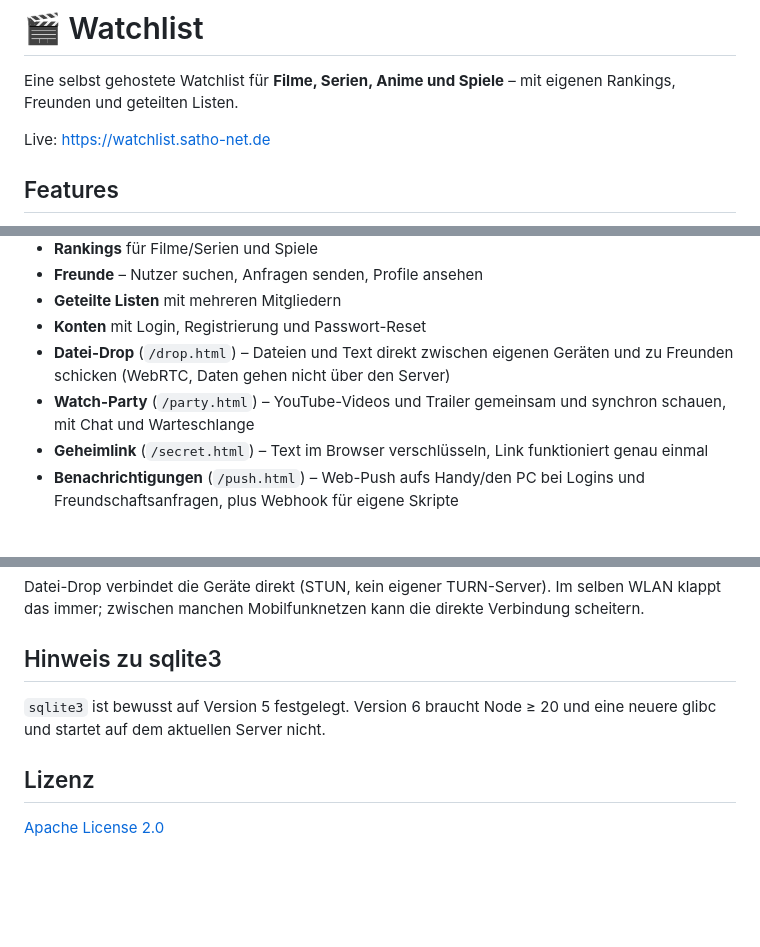
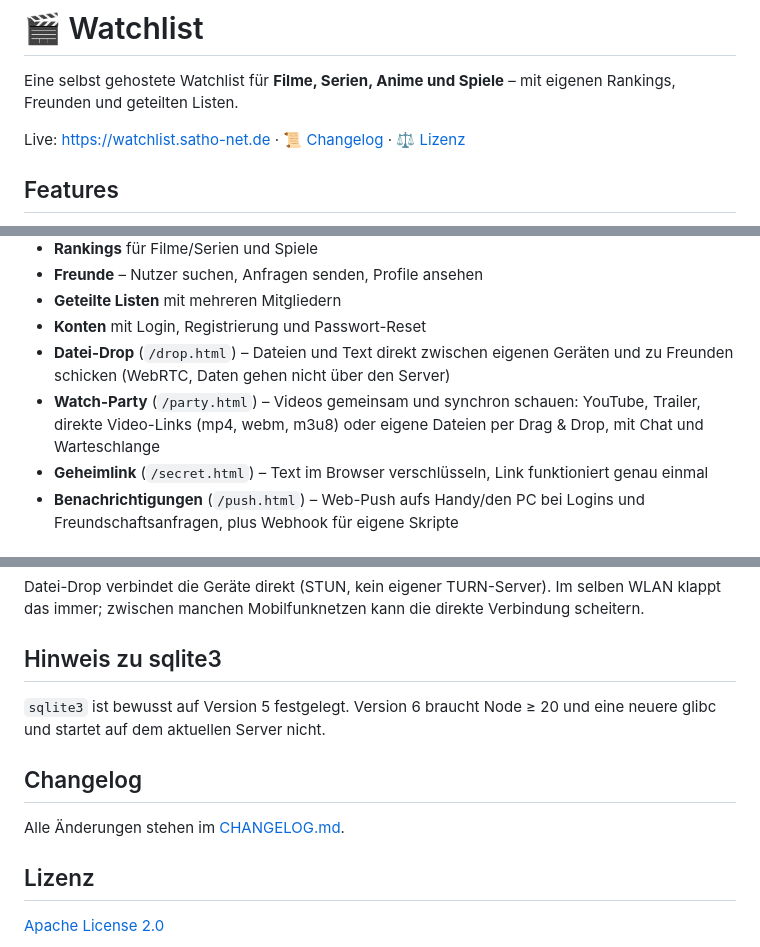
Before and after one commit to krammesleon-afk/Watchlist, a Markdown page: README.md, 3 parts joined by grey strips. GitHub-like rendering; blank space fills up the shorter version.

Commit message:
README: Changelog und Lizenz oben verlinken, Watch-Party aktualisiert
Co-Authored-By: Claude Opus 5.5 <noreply@anthropic.com>

```diff
--- a/README.md
+++ b/README.md
@@ -2,7 +2,7 @@
 
 Eine selbst gehostete Watchlist für **Filme, Serien, Anime und Spiele** – mit eigenen Rankings, Freunden und geteilten Listen.
 
-Live: https://watchlist.satho-net.de
+Live: https://watchlist.satho-net.de · 📜 [Changelog](CHANGELOG.md) · ⚖️ [Lizenz](LICENSE)
 
 ## Features
 
@@ -15,7 +15,7 @@ Live: https://watchlist.satho-net.de
 - **Geteilte Listen** mit mehreren Mitgliedern
 - **Konten** mit Login, Registrierung und Passwort-Reset
 - **Datei-Drop** (`/drop.html`) – Dateien und Text direkt zwischen eigenen Geräten und zu Freunden schicken (WebRTC, Daten gehen nicht über den Server)
-- **Watch-Party** (`/party.html`) – YouTube-Videos und Trailer gemeinsam und synchron schauen, mit Chat und Warteschlange
+- **Watch-Party** (`/party.html`) – Videos gemeinsam und synchron schauen: YouTube, Trailer, direkte Video-Links (mp4, webm, m3u8) oder eigene Dateien per Drag & Drop, mit Chat und Warteschlange
 - **Geheimlink** (`/secret.html`) – Text im Browser verschlüsseln, Link funktioniert genau einmal
 - **Benachrichtigungen** (`/push.html`) – Web-Push aufs Handy/den PC bei Logins und Freundschaftsanfragen, plus Webhook für eigene Skripte
 
@@ -180,6 +180,10 @@ Datei-Drop verbindet die Geräte direkt (STUN, kein eigener TURN-Server). Im sel
 
 `sqlite3` ist bewusst auf Version 5 festgelegt. Version 6 braucht Node ≥ 20 und eine neuere glibc und startet auf dem aktuellen Server nicht.
 
+## Changelog
+
+Alle Änderungen stehen im [CHANGELOG.md](CHANGELOG.md).
+
 ## Lizenz
 
 [Apache License 2.0](LICENSE)
```
